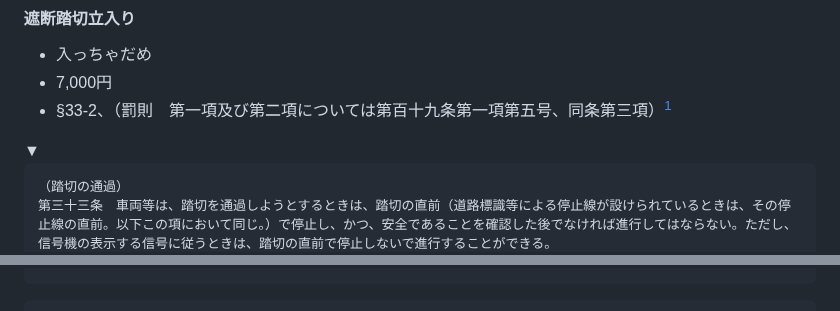
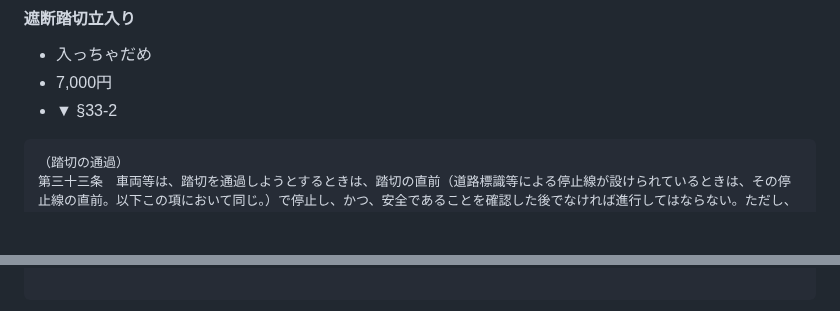
Before and after one commit to kensuke/misc, a Markdown page: bicycles/R_rules.md, 2 parts joined by grey strips. GitHub-like rendering; blank space fills up the shorter version.

````diff
--- a/bicycles/R_rules.md
+++ b/bicycles/R_rules.md
@@ -23,7 +23,5 @@ URL: [http://kensuke.github.io/misc/bicycles/](http://kensuke.github.io/misc/bic
 #### 遮断踏切立入り
 - 入っちゃだめ
 - 7,000円
-- §33-2、（罰則　第一項及び第二項については第百十九条第一項第五号、同条第三項）[^1]
-
-<div onclick="obj=document.getElementById('numXX').style; obj.display=(obj.display=='none')?'block':'none';"><a style="cursor:pointer;">▼</a></div>
+- <div onclick="obj=document.getElementById('numXX').style; obj.display=(obj.display=='none')?'block':'none';"><a style="cursor:pointer;">▼ §33-2</a></div>
 <div id="numXX" style="display:none;clear:both;">
@@ -42,5 +40,6 @@ URL: [http://kensuke.github.io/misc/bicycles/](http://kensuke.github.io/misc/bic
 
-</div>
+<!--
+- §33-2、（罰則　第一項及び第二項については第百十九条第一項第五号、同条第三項）[^1]
 
 ```
 （踏切の通過）
````
Also changed, not shown: other parts of bicycles/R_rules.md (+4 -3 lines).
